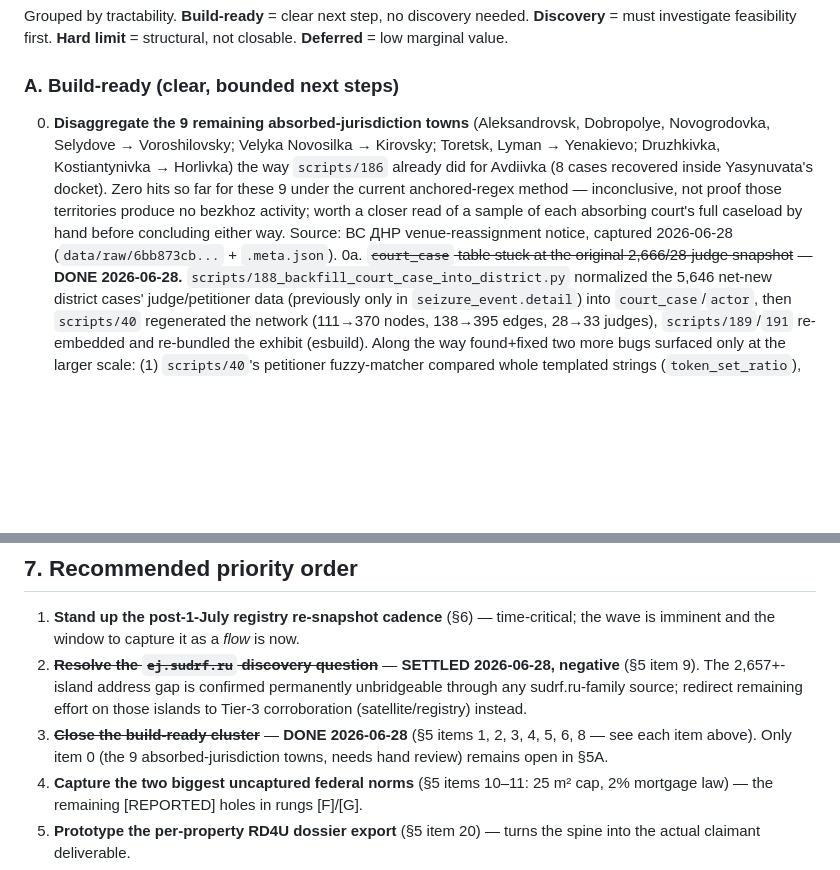
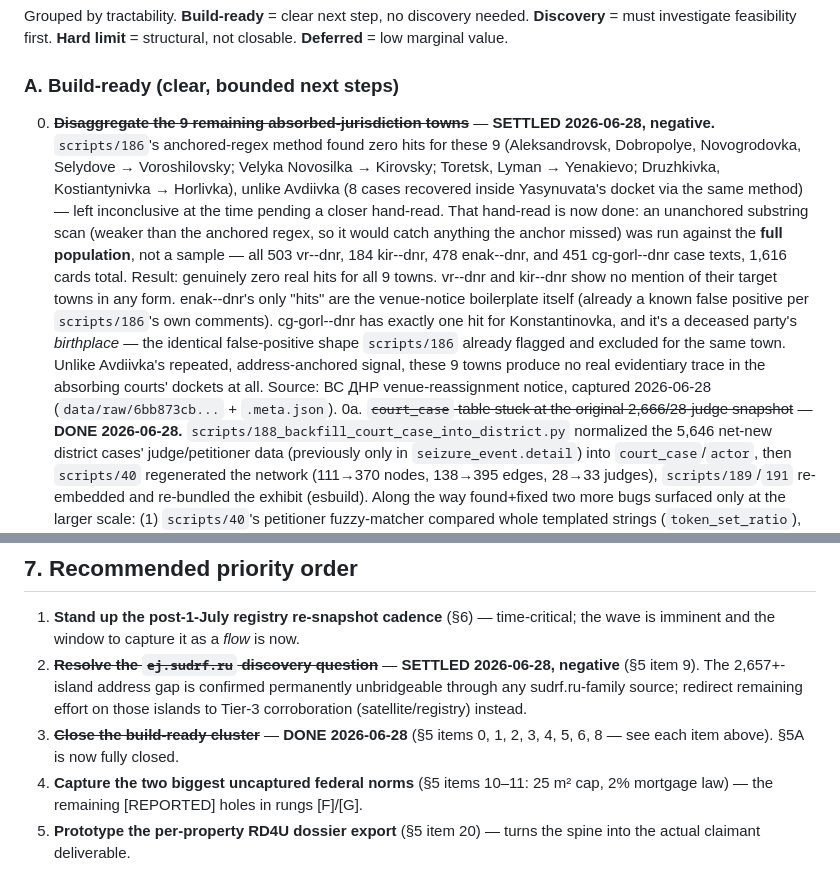
Before and after one commit to Amethyst-Deceiver2001/Mariupol_Urbicide_2026, a Markdown page: docs/progress_report_2026-06.md, 2 parts joined by grey strips. Rendered like a GitHub page; blank space fills up the shorter version.

Commit message:
Settle absorbed-jurisdiction disaggregation as a confirmed negative
Full-population unanchored scan (1,616 cases across vr/kir/enak/cg-gorl
courts) finds zero real hits for any of the 9 absorbed towns, unlike
Avdiivka's repeated address-anchored signal in Yasynuvata's docket. The two
apparent hits found (enak boilerplate, cg-gorl birthplace mention) are both
the exact false-positive shapes scripts/186 already flagged and excluded.
Closes §5A item 0; the build-ready cluster is now fully done.

Co-Authored-By: Claude Sonnet 4.6 <noreply@anthropic.com>

```diff
--- a/docs/progress_report_2026-06.md
+++ b/docs/progress_report_2026-06.md
@@ -116,15 +116,26 @@ not closable. **Deferred** = low marginal value.
 
 ### A. Build-ready (clear, bounded next steps)
 
-0. **Disaggregate the 9 remaining absorbed-jurisdiction towns** (Aleksandrovsk,
-   Dobropolye, Novogrodovka, Selydove → Voroshilovsky; Velyka Novosilka → Kirovsky;
-   Toretsk, Lyman → Yenakievo; Druzhkivka, Kostiantynivka → Horlivka) the way
-   `scripts/186` already did for Avdiivka (8 cases recovered inside Yasynuvata's
-   docket). Zero hits so far for these 9 under the current anchored-regex method —
-   inconclusive, not proof those territories produce no bezkhoz activity; worth a
-   closer read of a sample of each absorbing court's full caseload by hand before
-   concluding either way. Source: ВС ДНР venue-reassignment notice, captured
-   2026-06-28 (`data/raw/6bb873cb...` + `.meta.json`).
+0. ~~**Disaggregate the 9 remaining absorbed-jurisdiction towns**~~ — **SETTLED
+   2026-06-28, negative.** `scripts/186`'s anchored-regex method found zero
+   hits for these 9 (Aleksandrovsk, Dobropolye, Novogrodovka, Selydove →
+   Voroshilovsky; Velyka Novosilka → Kirovsky; Toretsk, Lyman → Yenakievo;
+   Druzhkivka, Kostiantynivka → Horlivka), unlike Avdiivka (8 cases recovered
+   inside Yasynuvata's docket via the same method) — left inconclusive at the
+   time pending a closer hand-read. That hand-read is now done: an unanchored
+   substring scan (weaker than the anchored regex, so it would catch anything
+   the anchor missed) was run against the **full population**, not a sample —
+   all 503 vr--dnr, 184 kir--dnr, 478 enak--dnr, and 451 cg-gorl--dnr case
+   texts, 1,616 cards total. Result: genuinely zero real hits for all 9 towns.
+   vr--dnr and kir--dnr show no mention of their target towns in any form.
+   enak--dnr's only "hits" are the venue-notice boilerplate itself (already a
+   known false positive per `scripts/186`'s own comments). cg-gorl--dnr has
+   exactly one hit for Konstantinovka, and it's a deceased party's
+   *birthplace* — the identical false-positive shape `scripts/186` already
+   flagged and excluded for the same town. Unlike Avdiivka's repeated,
+   address-anchored signal, these 9 towns produce no real evidentiary trace
+   in the absorbing courts' dockets at all. Source: ВС ДНР venue-reassignment
+   notice, captured 2026-06-28 (`data/raw/6bb873cb...` + `.meta.json`).
 0a. ~~`court_case` table stuck at the original 2,666/28-judge snapshot~~ —
    **DONE 2026-06-28.** `scripts/188_backfill_court_case_into_district.py`
    normalized the 5,646 net-new district cases' judge/petitioner data
@@ -406,8 +417,7 @@ detail the four-district XLSX doesn't.
    redirect remaining effort on those islands to Tier-3 corroboration
    (satellite/registry) instead.
 3. ~~**Close the build-ready cluster**~~ — **DONE 2026-06-28** (§5 items
-   1, 2, 3, 4, 5, 6, 8 — see each item above). Only item 0 (the 9
-   absorbed-jurisdiction towns, needs hand review) remains open in §5A.
+   0, 1, 2, 3, 4, 5, 6, 8 — see each item above). §5A is now fully closed.
 4. **Capture the two biggest uncaptured federal norms** (§5 items 10–11: 25 m² cap,
    2% mortgage law) — the remaining [REPORTED] holes in rungs [F]/[G].
 5. **Prototype the per-property RD4U dossier export** (§5 item 20) — turns the spine
```
